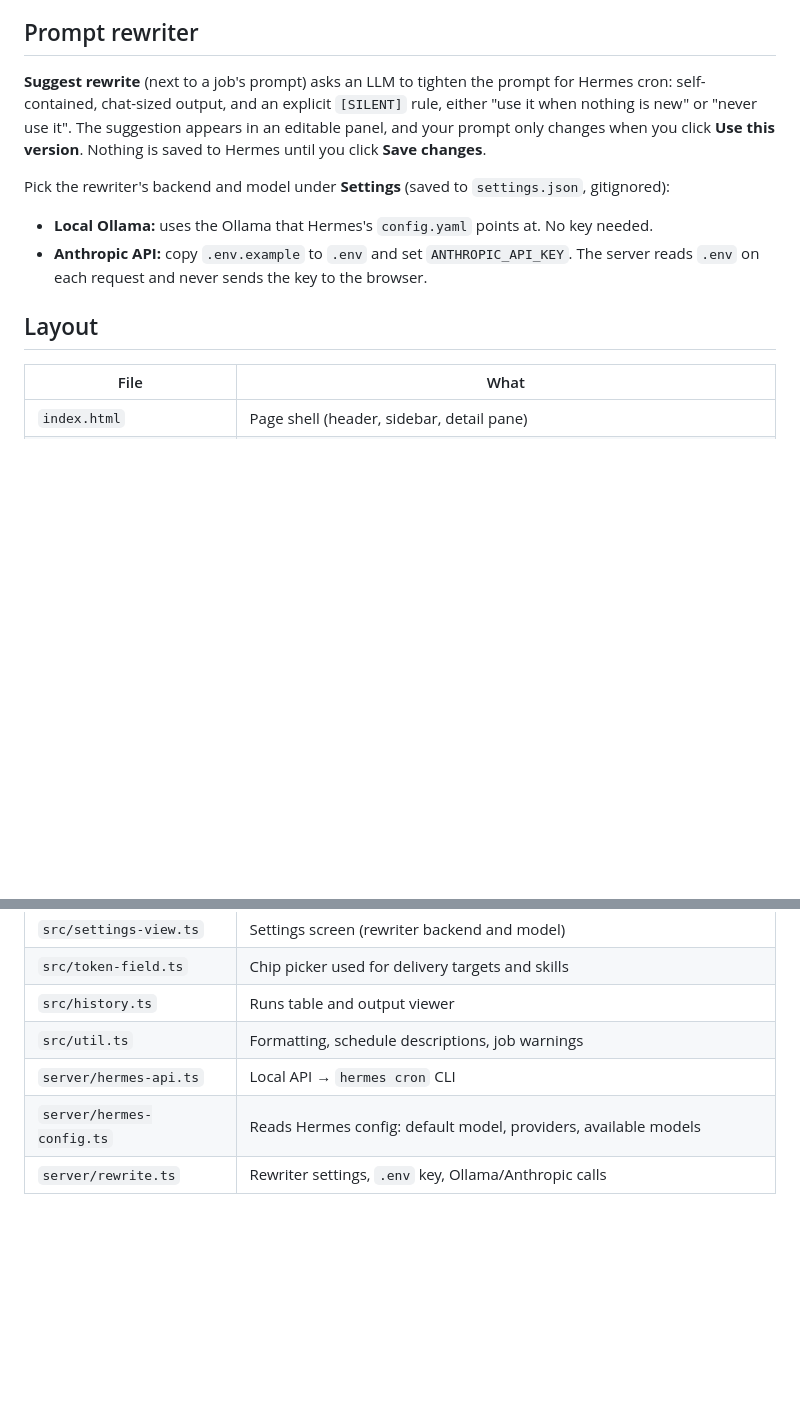
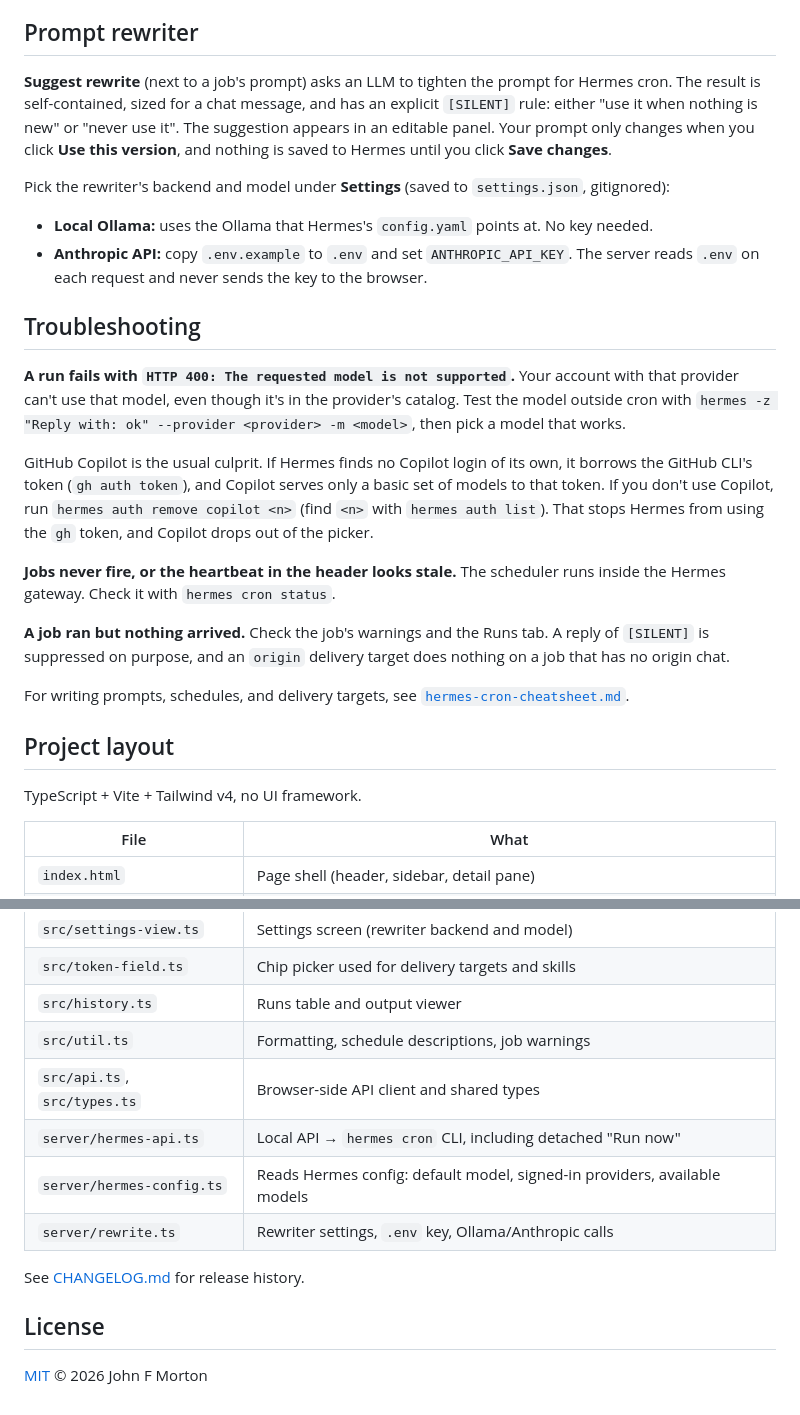
Before and after one commit to johnfmorton/hermes-cron-gui, a Markdown page: README.md, 2 parts joined by grey strips. Rendered like a GitHub page; blank space fills up the shorter version.

```diff
--- a/README.md
+++ b/README.md
@@ -25,14 +60,31 @@ The **Model** picker on each job lists your local Ollama models plus models from
 
 ## Prompt rewriter
 
-**Suggest rewrite** (next to a job's prompt) asks an LLM to tighten the prompt for Hermes cron: self-contained, chat-sized output, and an explicit `[SILENT]` rule, either "use it when nothing is new" or "never use it". The suggestion appears in an editable panel, and your prompt only changes when you click **Use this version**. Nothing is saved to Hermes until you click **Save changes**.
+**Suggest rewrite** (next to a job's prompt) asks an LLM to tighten the prompt for Hermes cron. The result is self-contained, sized for a chat message, and has an explicit `[SILENT]` rule: either "use it when nothing is new" or "never use it". The suggestion appears in an editable panel. Your prompt only changes when you click **Use this version**, and nothing is saved to Hermes until you click **Save changes**.
 
 Pick the rewriter's backend and model under **Settings** (saved to `settings.json`, gitignored):
 
 - **Local Ollama:** uses the Ollama that Hermes's `config.yaml` points at. No key needed.
 - **Anthropic API:** copy `.env.example` to `.env` and set `ANTHROPIC_API_KEY`. The server reads `.env` on each request and never sends the key to the browser.
 
-## Layout
+## Troubleshooting
+
+**A run fails with `HTTP 400: The requested model is not supported`.**
+Your account with that provider can't use that model, even though it's in the provider's catalog. Test the model outside cron with `hermes -z "Reply with: ok" --provider <provider> -m <model>`, then pick a model that works.
+
+GitHub Copilot is the usual culprit. If Hermes finds no Copilot login of its own, it borrows the GitHub CLI's token (`gh auth token`), and Copilot serves only a basic set of models to that token. If you don't use Copilot, run `hermes auth remove copilot <n>` (find `<n>` with `hermes auth list`). That stops Hermes from using the `gh` token, and Copilot drops out of the picker.
+
+**Jobs never fire, or the heartbeat in the header looks stale.**
+The scheduler runs inside the Hermes gateway. Check it with `hermes cron status`.
+
+**A job ran but nothing arrived.**
+Check the job's warnings and the Runs tab. A reply of `[SILENT]` is suppressed on purpose, and an `origin` delivery target does nothing on a job that has no origin chat.
+
+For writing prompts, schedules, and delivery targets, see [`hermes-cron-cheatsheet.md`](hermes-cron-cheatsheet.md).
+
+## Project layout
+
+TypeScript + Vite + Tailwind v4, no UI framework.
 
 | File | What |
 | --- | --- |
@@ -44,6 +96,13 @@ Pick the rewriter's backend and model under **Settings** (saved to `settings.jso
 | `src/token-field.ts` | Chip picker used for delivery targets and skills |
 | `src/history.ts` | Runs table and output viewer |
 | `src/util.ts` | Formatting, schedule descriptions, job warnings |
-| `server/hermes-api.ts` | Local API → `hermes cron` CLI |
-| `server/hermes-config.ts` | Reads Hermes config: default model, providers, available models |
+| `src/api.ts`, `src/types.ts` | Browser-side API client and shared types |
+| `server/hermes-api.ts` | Local API → `hermes cron` CLI, including detached "Run now" |
+| `server/hermes-config.ts` | Reads Hermes config: default model, signed-in providers, available models |
 | `server/rewrite.ts` | Rewriter settings, `.env` key, Ollama/Anthropic calls |
+
+See [CHANGELOG.md](CHANGELOG.md) for release history.
+
+## License
+
+[MIT](LICENSE) © 2026 John F Morton
```
Also changed, not shown: other parts of README.md (+44 -9 lines), CHANGELOG.md (+6 -0 lines).
